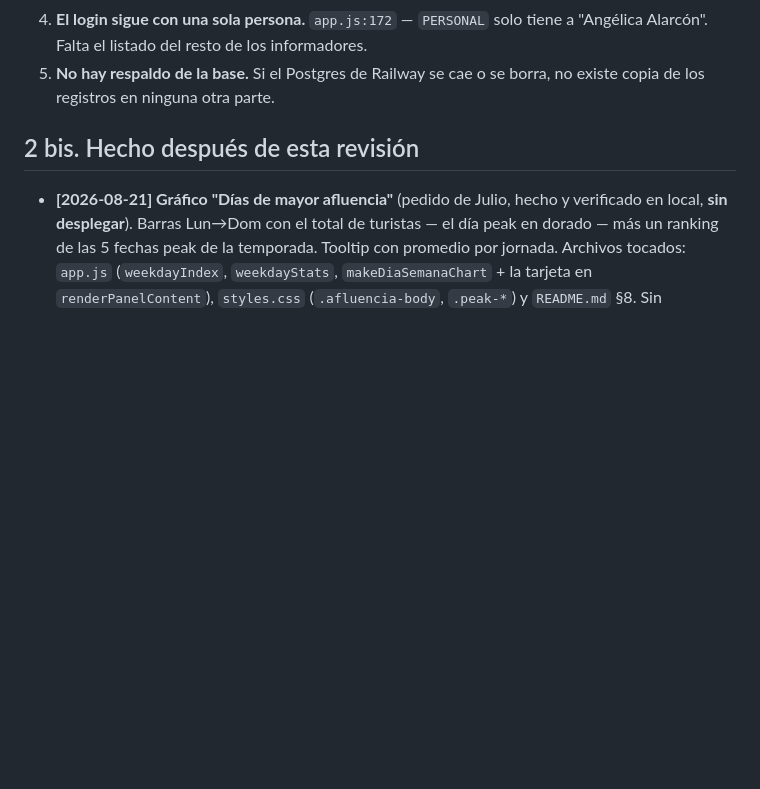
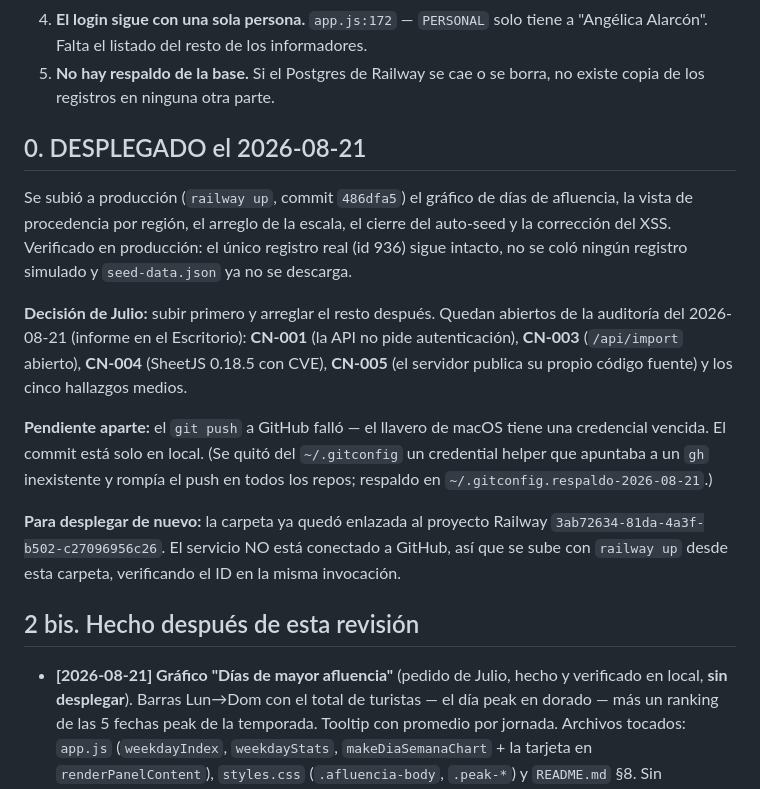
Before and after one commit to julioangelicagimenezalarcon-star/registro-de-turistas, a Markdown page: docs/ESTADO-Y-MEJORAS.md, the part around the change. Drawn GitHub-style; blank space fills up the shorter version.

Commit message:
docs: registrar el despliegue del 2026-08-21 y lo que quedó pendiente
Co-Authored-By: Claude Opus 5 <noreply@anthropic.com>

```diff
--- a/docs/ESTADO-Y-MEJORAS.md
+++ b/docs/ESTADO-Y-MEJORAS.md
@@ -41,6 +41,30 @@ _Revisión hecha el 2026-08-21. Última vez que se tocó el proyecto: 2026-07-31
    a "Angélica Alarcón". Falta el listado del resto de los informadores.
 5. **No hay respaldo de la base.** Si el Postgres de Railway se cae o se borra,
    no existe copia de los registros en ninguna otra parte.
+
+## 0. DESPLEGADO el 2026-08-21
+
+Se subió a producción (`railway up`, commit `486dfa5`) el gráfico de días de
+afluencia, la vista de procedencia por región, el arreglo de la escala, el
+cierre del auto-seed y la corrección del XSS. Verificado en producción: el único
+registro real (id 936) sigue intacto, no se coló ningún registro simulado y
+`seed-data.json` ya no se descarga.
+
+**Decisión de Julio:** subir primero y arreglar el resto después. Quedan
+abiertos de la auditoría del 2026-08-21 (informe en el Escritorio):
+**CN-001** (la API no pide autenticación), **CN-003** (`/api/import` abierto),
+**CN-004** (SheetJS 0.18.5 con CVE), **CN-005** (el servidor publica su propio
+código fuente) y los cinco hallazgos medios.
+
+**Pendiente aparte:** el `git push` a GitHub falló — el llavero de macOS tiene
+una credencial vencida. El commit está solo en local. (Se quitó del
+`~/.gitconfig` un credential helper que apuntaba a un `gh` inexistente y rompía
+el push en todos los repos; respaldo en `~/.gitconfig.respaldo-2026-08-21`.)
+
+**Para desplegar de nuevo:** la carpeta ya quedó enlazada al proyecto Railway
+`3ab72634-81da-4a3f-b502-c27096956c26`. El servicio NO está conectado a GitHub,
+así que se sube con `railway up` desde esta carpeta, verificando el ID en la
+misma invocación.
 
 ## 2 bis. Hecho después de esta revisión
 
```
